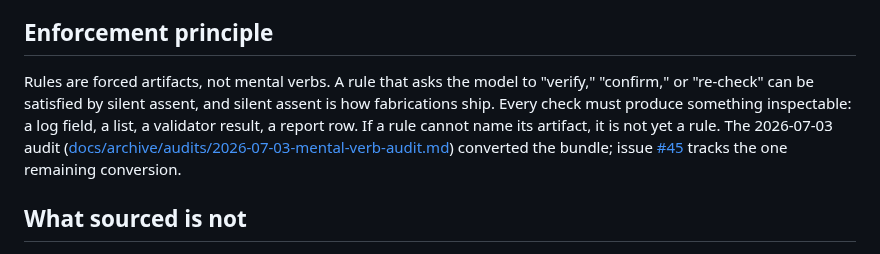
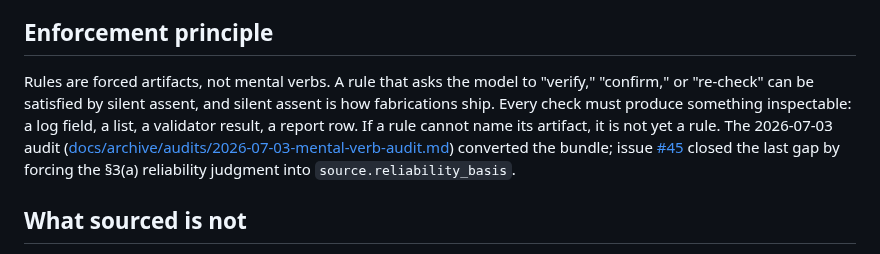
Before and after one commit to hayden1126/sourced, a Markdown page: VISION.md, the part around the change. Drawn GitHub-style.

Commit message:
docs(vision): record the #45 conversion as landed
The enforcement principle no longer tracks #45 as pending.

```diff
--- a/VISION.md
+++ b/VISION.md
@@ -24,7 +24,7 @@ Six values define the project. Everything sourced ships must extend at least one
 
 ## Enforcement principle
 
-Rules are forced artifacts, not mental verbs. A rule that asks the model to "verify," "confirm," or "re-check" can be satisfied by silent assent, and silent assent is how fabrications ship. Every check must produce something inspectable: a log field, a list, a validator result, a report row. If a rule cannot name its artifact, it is not yet a rule. The 2026-07-03 audit ([docs/archive/audits/2026-07-03-mental-verb-audit.md](docs/archive/audits/2026-07-03-mental-verb-audit.md)) converted the bundle; issue [#45](https://github.com/hayden1126/sourced/issues/45) tracks the one remaining conversion.
+Rules are forced artifacts, not mental verbs. A rule that asks the model to "verify," "confirm," or "re-check" can be satisfied by silent assent, and silent assent is how fabrications ship. Every check must produce something inspectable: a log field, a list, a validator result, a report row. If a rule cannot name its artifact, it is not yet a rule. The 2026-07-03 audit ([docs/archive/audits/2026-07-03-mental-verb-audit.md](docs/archive/audits/2026-07-03-mental-verb-audit.md)) converted the bundle; issue [#45](https://github.com/hayden1126/sourced/issues/45) closed the last gap by forcing the §3(a) reliability judgment into `source.reliability_basis`.
 
 ## What sourced is not
 
```
